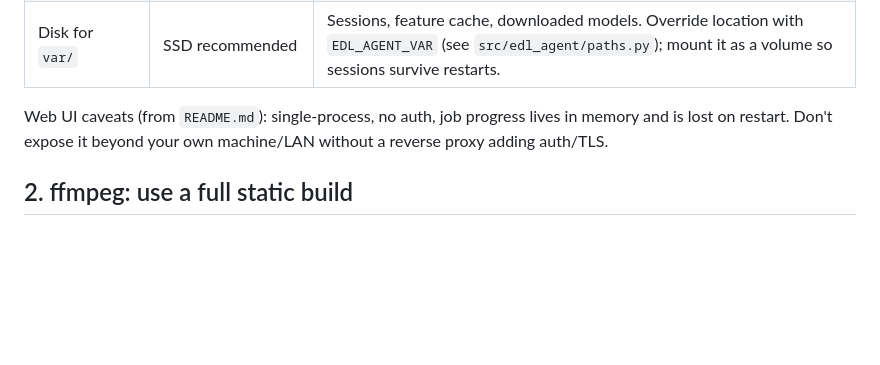
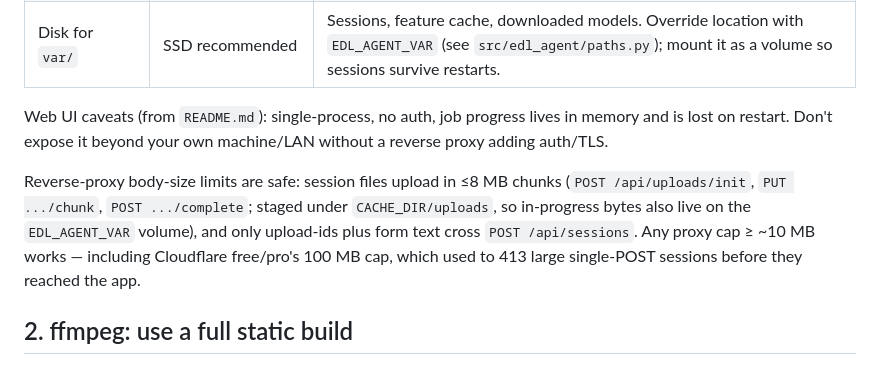
Before and after one commit to aingelmo/auto-media-creator, a Markdown page: docs/deployment.md, the part around the change. Rendered like a GitHub page; blank space fills up the shorter version.

Commit message:
docs(deployment): note chunked uploads vs proxy body caps

```diff
--- a/docs/deployment.md
+++ b/docs/deployment.md
@@ -17,6 +17,14 @@ setup for cloud deployment.
 Web UI caveats (from `README.md`): single-process, no auth, job
 progress lives in memory and is lost on restart. Don't expose it
 beyond your own machine/LAN without a reverse proxy adding auth/TLS.
+
+Reverse-proxy body-size limits are safe: session files upload in
+≤8 MB chunks (`POST /api/uploads/init`, `PUT .../chunk`,
+`POST .../complete`; staged under `CACHE_DIR/uploads`, so in-progress
+bytes also live on the `EDL_AGENT_VAR` volume), and only upload-ids
+plus form text cross `POST /api/sessions`. Any proxy cap ≥ ~10 MB
+works — including Cloudflare free/pro's 100 MB cap, which used to
+413 large single-POST sessions before they reached the app.
 
 ## 2. ffmpeg: use a full static build
 
```
